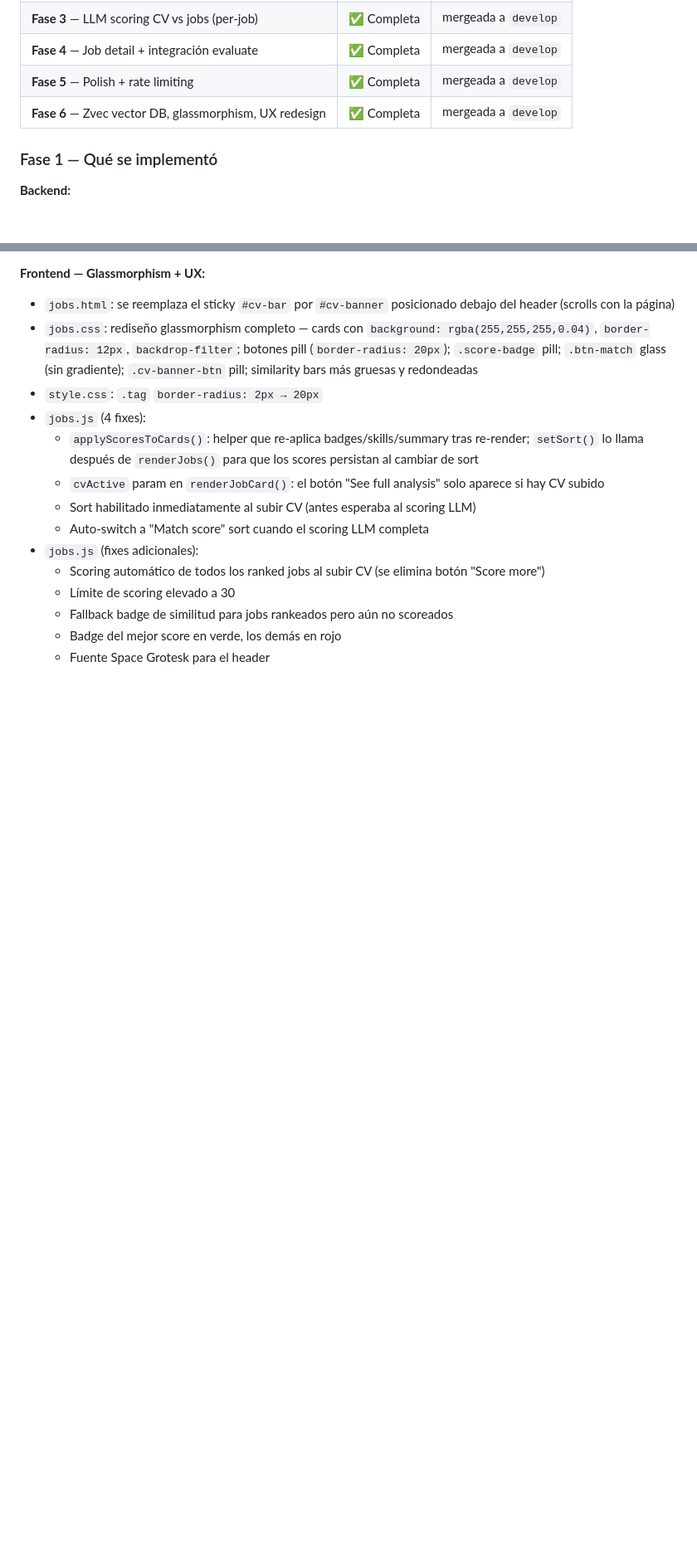
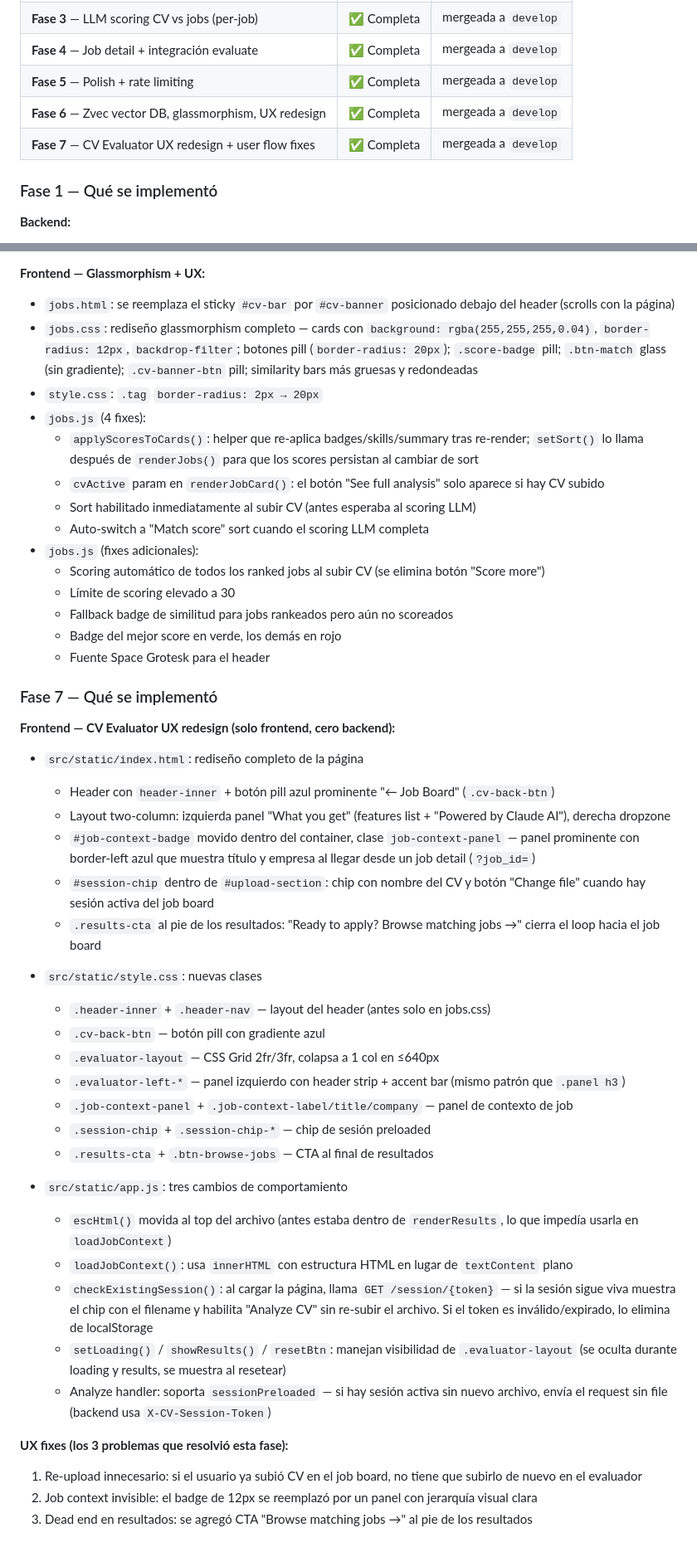
Before and after one commit to pabloler21/bot_curriculum, a Markdown page: CLAUDE.md, 2 parts joined by grey strips. Shown at 83% size. Rendered like a GitHub page; blank space fills up the shorter version.

```diff
--- a/CLAUDE.md
+++ b/CLAUDE.md
@@ -118,6 +119,7 @@ Plan completo en: `docs/superpowers/plans/2026-04-03-job-board-cv-scoring.md`
 | **Fase 4** — Job detail + integración evaluate | ✅ Completa | mergeada a `develop` |
 | **Fase 5** — Polish + rate limiting | ✅ Completa | mergeada a `develop` |
 | **Fase 6** — Zvec vector DB, glassmorphism, UX redesign | ✅ Completa | mergeada a `develop` |
+| **Fase 7** — CV Evaluator UX redesign + user flow fixes | ✅ Completa | mergeada a `develop` |
 
 ### Fase 1 — Qué se implementó
 
@@ -215,3 +217,35 @@ Plan completo en: `docs/superpowers/plans/2026-04-03-job-board-cv-scoring.md`
   - Fallback badge de similitud para jobs rankeados pero aún no scoreados
   - Badge del mejor score en verde, los demás en rojo
   - Fuente Space Grotesk para el header
+
+### Fase 7 — Qué se implementó
+
+**Frontend — CV Evaluator UX redesign (solo frontend, cero backend):**
+
+- `src/static/index.html`: rediseño completo de la página
+  - Header con `header-inner` + botón pill azul prominente "← Job Board" (`.cv-back-btn`)
+  - Layout two-column: izquierda panel "What you get" (features list + "Powered by Claude AI"), derecha dropzone
+  - `#job-context-badge` movido dentro del container, clase `job-context-panel` — panel prominente con border-left azul que muestra título y empresa al llegar desde un job detail (`?job_id=`)
+  - `#session-chip` dentro de `#upload-section`: chip con nombre del CV y botón "Change file" cuando hay sesión activa del job board
+  - `.results-cta` al pie de los resultados: "Ready to apply? Browse matching jobs →" cierra el loop hacia el job board
+
+- `src/static/style.css`: nuevas clases
+  - `.header-inner` + `.header-nav` — layout del header (antes solo en jobs.css)
+  - `.cv-back-btn` — botón pill con gradiente azul
+  - `.evaluator-layout` — CSS Grid 2fr/3fr, colapsa a 1 col en ≤640px
+  - `.evaluator-left-*` — panel izquierdo con header strip + accent bar (mismo patrón que `.panel h3`)
+  - `.job-context-panel` + `.job-context-label/title/company` — panel de contexto de job
+  - `.session-chip` + `.session-chip-*` — chip de sesión preloaded
+  - `.results-cta` + `.btn-browse-jobs` — CTA al final de resultados
+
+- `src/static/app.js`: tres cambios de comportamiento
+  - `escHtml()` movida al top del archivo (antes estaba dentro de `renderResults`, lo que impedía usarla en `loadJobContext`)
+  - `loadJobContext()`: usa `innerHTML` con estructura HTML en lugar de `textContent` plano
+  - `checkExistingSession()`: al cargar la página, llama `GET /session/{token}` — si la sesión sigue viva muestra el chip con el filename y habilita "Analyze CV" sin re-subir el archivo. Si el token es inválido/expirado, lo elimina de localStorage
+  - `setLoading()` / `showResults()` / `resetBtn`: manejan visibilidad de `.evaluator-layout` (se oculta durante loading y results, se muestra al resetear)
+  - Analyze handler: soporta `sessionPreloaded` — si hay sesión activa sin nuevo archivo, envía el request sin file (backend usa `X-CV-Session-Token`)
+
+**UX fixes (los 3 problemas que resolvió esta fase):**
+1. Re-upload innecesario: si el usuario ya subió CV en el job board, no tiene que subirlo de nuevo en el evaluador
+2. Job context invisible: el badge de 12px se reemplazó por un panel con jerarquía visual clara
+3. Dead end en resultados: se agregó CTA "Browse matching jobs →" al pie de los resultados
```
Also changed, not shown: other parts of CLAUDE.md (+3 -2 lines), README.md (+22 -5 lines).
